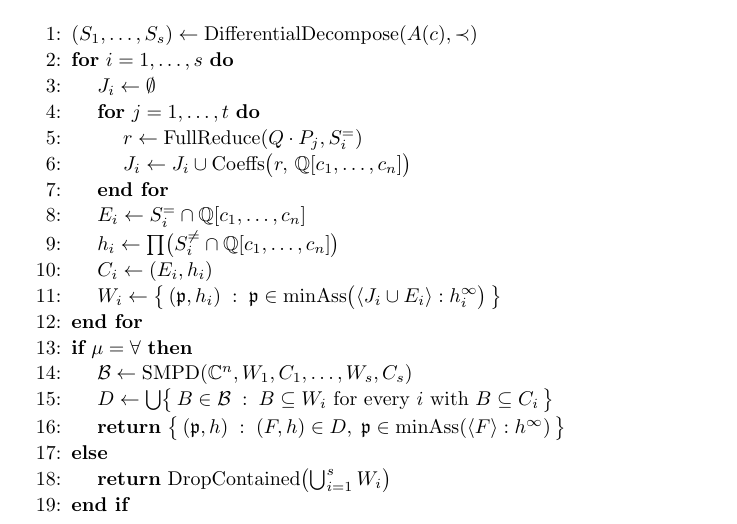
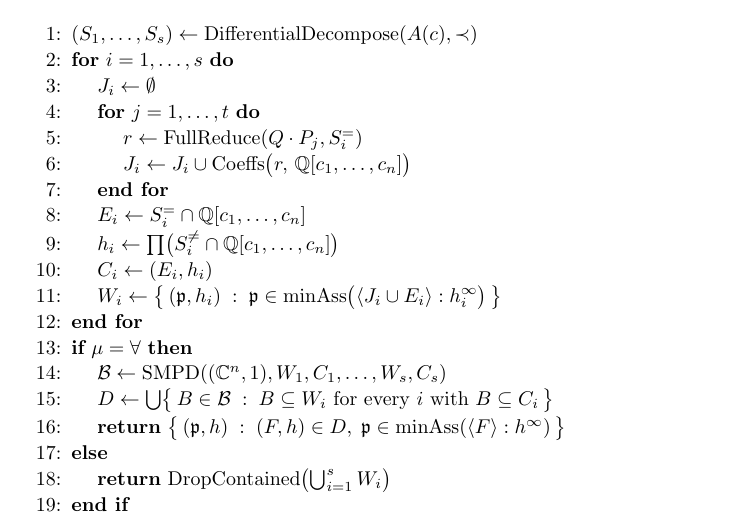
Before and after one commit to BrentBaccala/NewMethod, a LaTeX paper (NewMethod.tex): part of page 28 of 55, cut so that both start at the same text. Compiled offline with pdfLaTeX.

Commit message:
NewMethod: the extra C^n needs to be a (C^n,1) pair to be consistent with the rest of the algorithm

```diff
--- a/NewMethod.tex
+++ b/NewMethod.tex
@@ -1813,7 +1813,7 @@ reports, as described below.
 \item \algind $W_i \leftarrow \bigl\{\, (\mathfrak{p}, h_i) \;:\; \mathfrak{p} \in \mathrm{minAss}\bigl( \langle J_i \cup E_i \rangle : h_i^\infty \bigr) \,\bigr\}$
 \item {\bf end for}
 \item {\bf if} $\mu = \forall$ {\bf then}
-\item \algind $\mathcal{B} \leftarrow \mathrm{SMPD}(\mathbb{C}^n, W_1, C_1, \ldots, W_s, C_s)$
+\item \algind $\mathcal{B} \leftarrow \mathrm{SMPD}((\mathbb{C}^n, 1), W_1, C_1, \ldots, W_s, C_s)$
 \item \algind $D \leftarrow \bigcup \bigl\{\, B \in \mathcal{B} \;:\; B \subseteq W_i \text{ for every $i$ with } B \subseteq C_i \,\bigr\}$
 \item \algind {\bf return} $\bigl\{\, (\mathfrak{p}, h) \;:\; (F, h) \in D, \; \mathfrak{p} \in \mathrm{minAss}(\langle F \rangle : h^\infty) \,\bigr\}$
 \item {\bf else}
```
